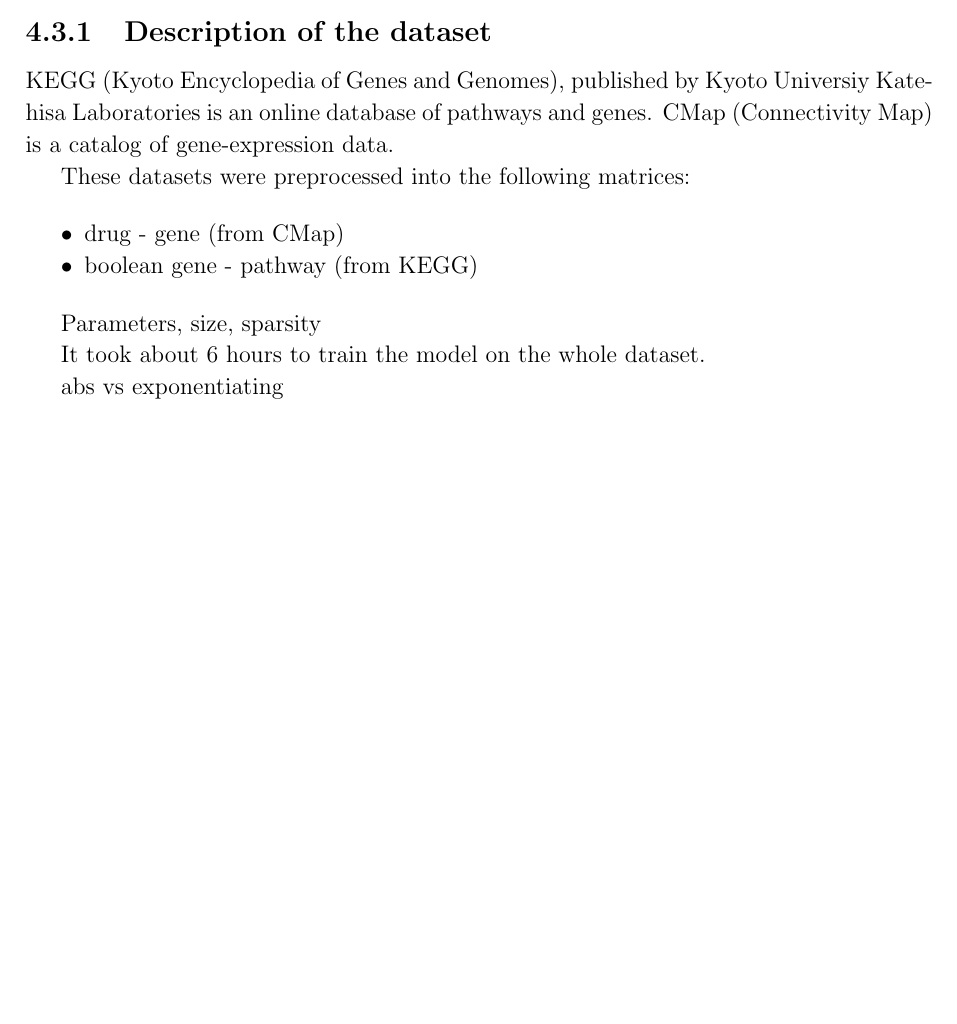
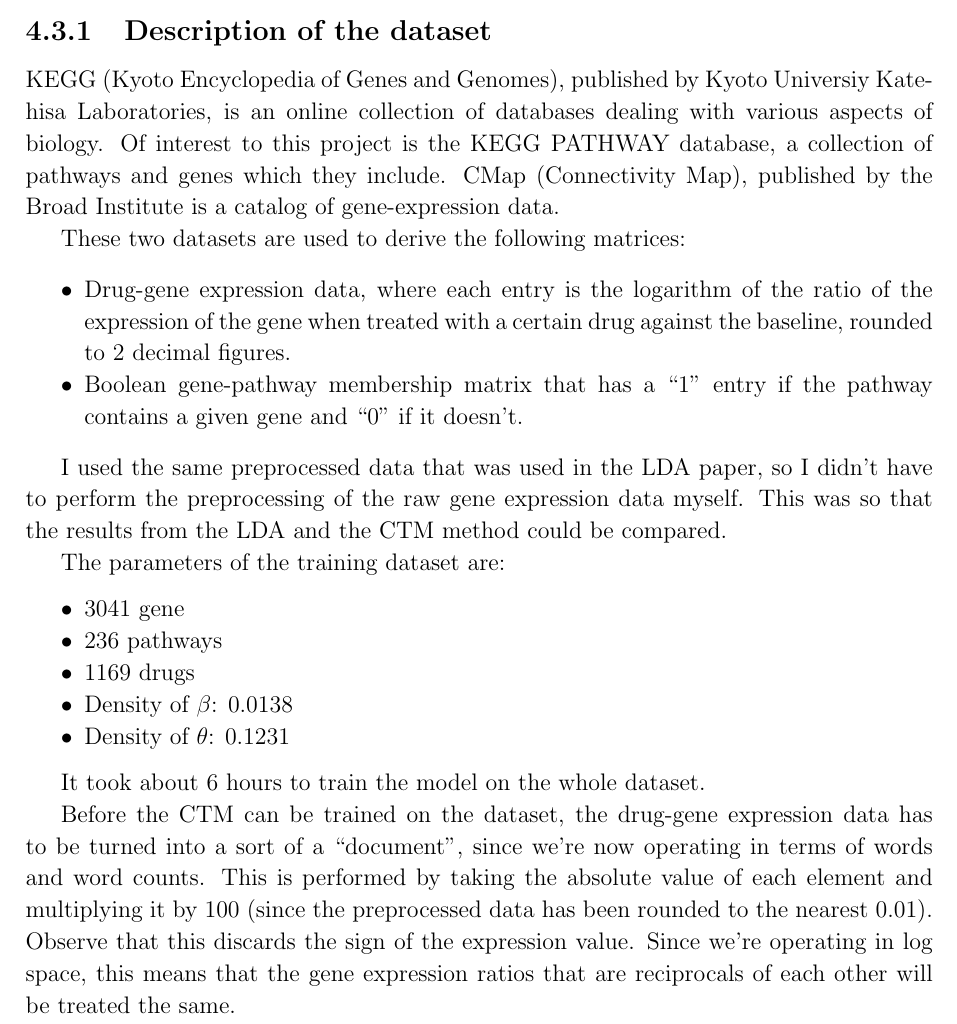
Before and after one commit to mildbyte/part2-dissertation, a LaTeX thesis (tex/dissertation.tex): part of page 26 of 41, cut so that both start at the same text, the shorter picture padded with empty space. Compiled offline with pdfLaTeX.

Commit message:
Fixed the lowercase sigma, some fleshing out of the real-world dataset section

```diff
--- a/tex/dissertation.tex
+++ b/tex/dissertation.tex
@@ -477,21 +477,29 @@ It can be observed that increasing the number of topics decreases the likelihood
 
 \subsection{Description of the dataset}
 
-KEGG (Kyoto Encyclopedia of Genes and Genomes), published by Kyoto Universiy Katehisa Laboratories is an online database of pathways and genes.
-CMap (Connectivity Map) is a catalog of gene-expression data.
+KEGG (Kyoto Encyclopedia of Genes and Genomes), published by Kyoto Universiy Katehisa Laboratories, is an online collection of databases dealing with various aspects of biology. Of interest to this project is the KEGG PATHWAY database, a collection of pathways and genes which they include. CMap (Connectivity Map), published by the Broad Institute is a catalog of gene-expression data.
 
-These datasets were preprocessed into the following matrices:
+These two datasets are used to derive the following matrices:
 
 \begin{itemize}[noitemsep]
-\item drug - gene (from CMap)
-\item boolean gene - pathway (from KEGG)
+\item Drug-gene expression data, where each entry is the logarithm of the ratio of the expression of the gene when treated with a certain drug against the baseline, rounded to 2 decimal figures.
+\item Boolean gene-pathway membership matrix that has a ``1" entry if the pathway contains a given gene and ``0" if it doesn't.
 \end{itemize}
 
-Parameters, size, sparsity
+I used the same preprocessed data that was used in the LDA paper, so I didn't have to perform the preprocessing of the raw gene expression data myself. This was so that the results from the LDA and the CTM method could be compared.
+
+The parameters of the training dataset are:
+\begin{itemize}[noitemsep]
+\item 3041 gene
+\item 236 pathways
+\item 1169 drugs
+\item Density of $\beta$: 0.0138
+\item Density of $\theta$: 0.1231
+\end{itemize}
 
 It took about 6 hours to train the model on the whole dataset.
 
-abs vs exponentiating
+Before the CTM can be trained on the dataset, the drug-gene expression data has to be turned into a sort of a ``document", since we're now operating in terms of words and word counts. This is performed by taking the absolute value of each element and multiplying it by 100 (since the preprocessed data has been rounded to the nearest 0.01). Observe that this discards the sign of the expression value. Since we're operating in log space, this means that the gene expression ratios that are reciprocals of each other will be treated the same.
 
 \subsection{CTD}
 
```
Also changed, not shown: tex/variational_inference.tex (+1 -1 lines), tex/dissertation.tex (2 more changed lines).
